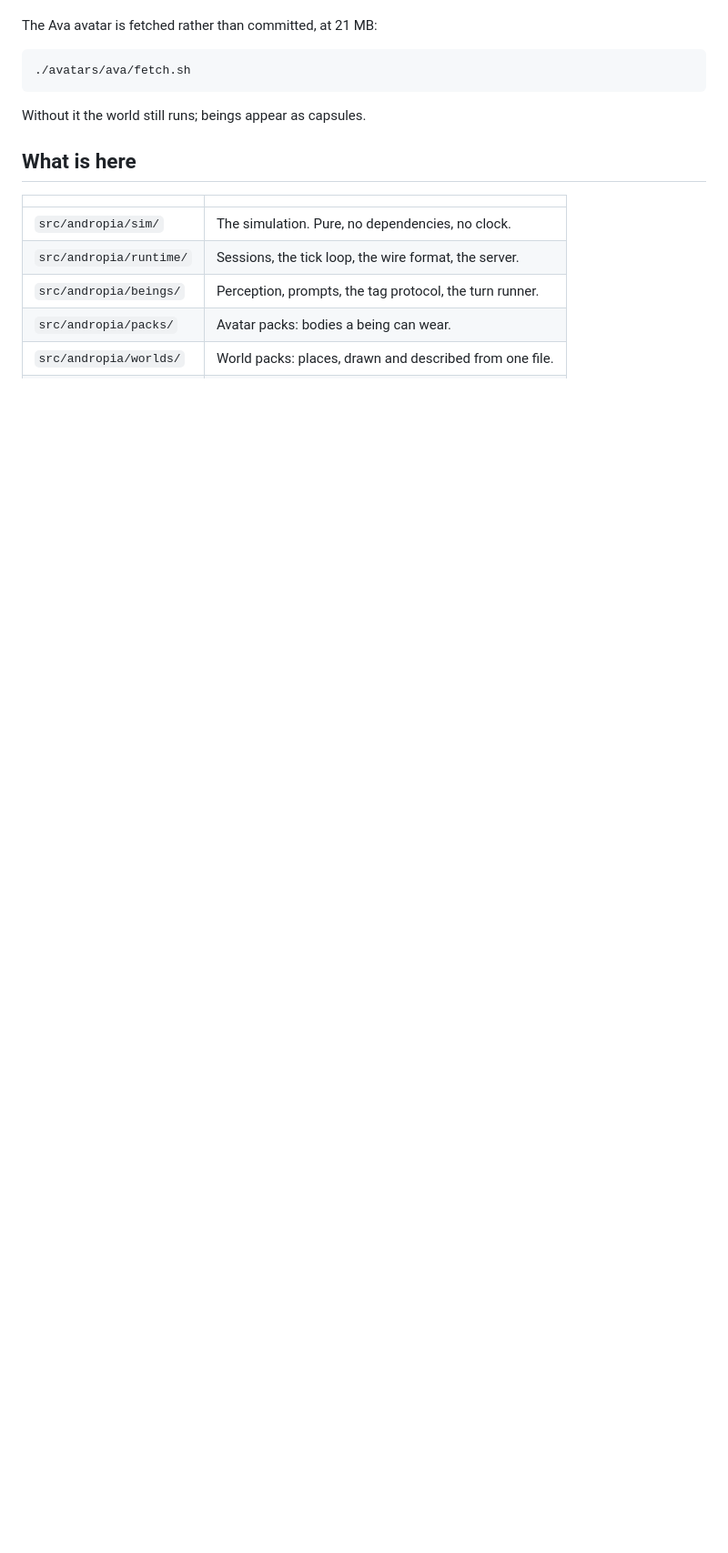
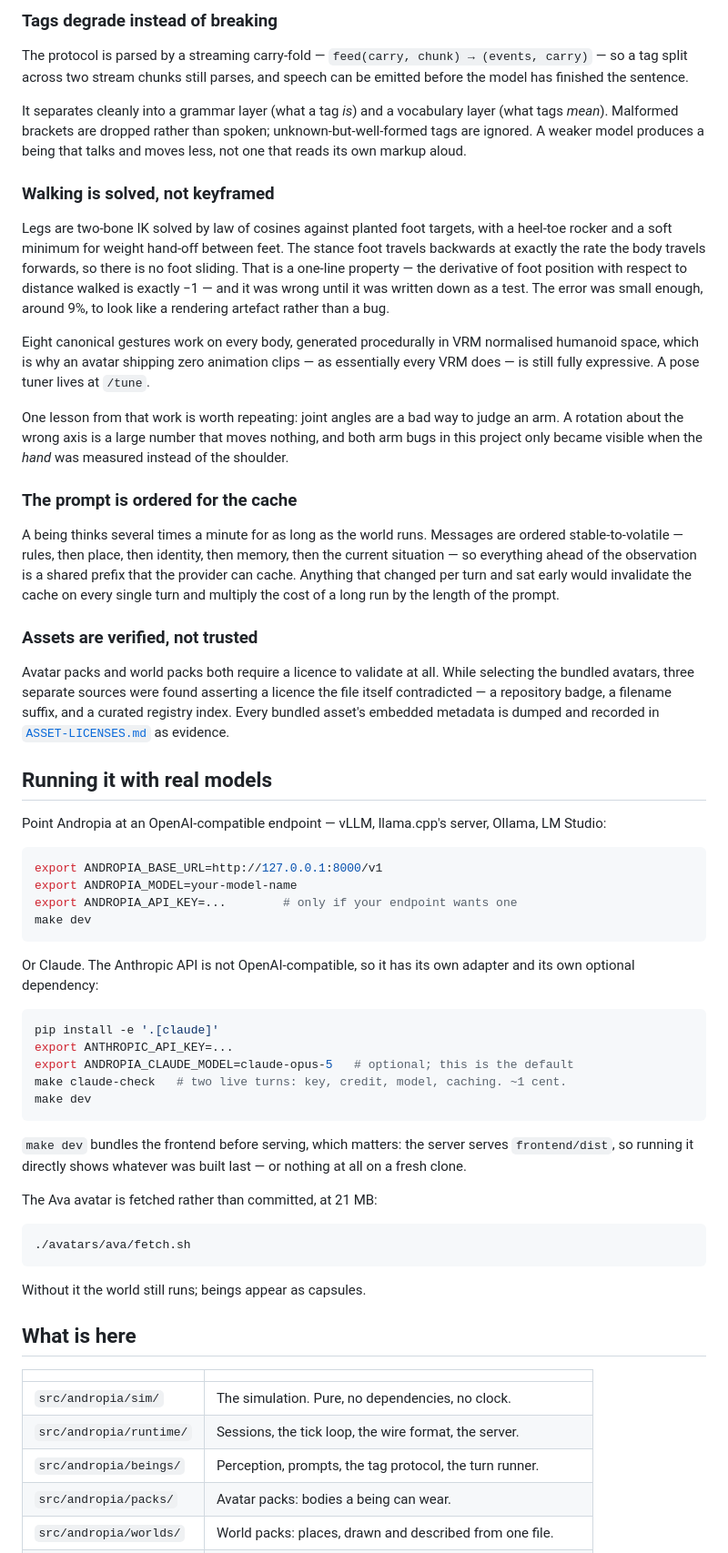
Before and after one commit to LuisCarlosOrobio/andropia, a Markdown page: README.md, the part around one of its changes. Shown at 91% size. Drawn GitHub-style; blank space fills up the shorter version.

````diff
--- a/README.md
+++ b/README.md
@@ -67,3 +106,77 @@ controls pause, single-step, and run at up to 20x.
+### Tags degrade instead of breaking
+
+The protocol is parsed by a streaming carry-fold — `feed(carry, chunk) →
+(events, carry)` — so a tag split across two stream chunks still parses, and
+speech can be emitted before the model has finished the sentence.
+
+It separates cleanly into a grammar layer (what a tag *is*) and a vocabulary
+layer (what tags *mean*). Malformed brackets are dropped rather than spoken;
+unknown-but-well-formed tags are ignored. A weaker model produces a being that
+talks and moves less, not one that reads its own markup aloud.
+
+### Walking is solved, not keyframed
+
+Legs are two-bone IK solved by law of cosines against planted foot targets,
+with a heel-toe rocker and a soft minimum for weight hand-off between feet.
+The stance foot travels backwards at exactly the rate the body travels
+forwards, so there is no foot sliding. That is a one-line property — the
+derivative of foot position with respect to distance walked is exactly −1 —
+and it was wrong until it was written down as a test. The error was small
+enough, around 9%, to look like a rendering artefact rather than a bug.
+
+Eight canonical gestures work on every body, generated procedurally in VRM
+normalised humanoid space, which is why an avatar shipping zero animation
+clips — as essentially every VRM does — is still fully expressive. A pose
+tuner lives at `/tune`.
+
+One lesson from that work is worth repeating: joint angles are a bad way to
+judge an arm. A rotation about the wrong axis is a large number that moves
+nothing, and both arm bugs in this project only became visible when the *hand*
+was measured instead of the shoulder.
+
+### The prompt is ordered for the cache
+
+A being thinks several times a minute for as long as the world runs. Messages
+are ordered stable-to-volatile — rules, then place, then identity, then
+memory, then the current situation — so everything ahead of the observation is
+a shared prefix that the provider can cache. Anything that changed per turn
+and sat early would invalidate the cache on every single turn and multiply the
+cost of a long run by the length of the prompt.
+
+### Assets are verified, not trusted
+
+Avatar packs and world packs both require a licence to validate at all. While
+selecting the bundled avatars, three separate sources were found asserting a
+licence the file itself contradicted — a repository badge, a filename suffix,
+and a curated registry index. Every bundled asset's embedded metadata is
+dumped and recorded in [`ASSET-LICENSES.md`](ASSET-LICENSES.md) as evidence.
+
+## Running it with real models
+
+Point Andropia at an OpenAI-compatible endpoint — vLLM, llama.cpp's server,
+Ollama, LM Studio:
+
+```bash
+export ANDROPIA_BASE_URL=http://127.0.0.1:8000/v1
+export ANDROPIA_MODEL=your-model-name
+export ANDROPIA_API_KEY=...        # only if your endpoint wants one
+make dev
+```
+
+Or Claude. The Anthropic API is not OpenAI-compatible, so it has its own
+adapter and its own optional dependency:
+
+```bash
+pip install -e '.[claude]'
+export ANTHROPIC_API_KEY=...
+export ANDROPIA_CLAUDE_MODEL=claude-opus-5   # optional; this is the default
+make claude-check   # two live turns: key, credit, model, caching. ~1 cent.
+make dev
+```
+
+`make dev` bundles the frontend before serving, which matters: the server
+serves `frontend/dist`, so running it directly shows whatever was built last —
+or nothing at all on a fresh clone.
 
 The Ava avatar is fetched rather than committed, at 21 MB:
 
````
Also changed, not shown: other parts of README.md (+101 -63 lines).
